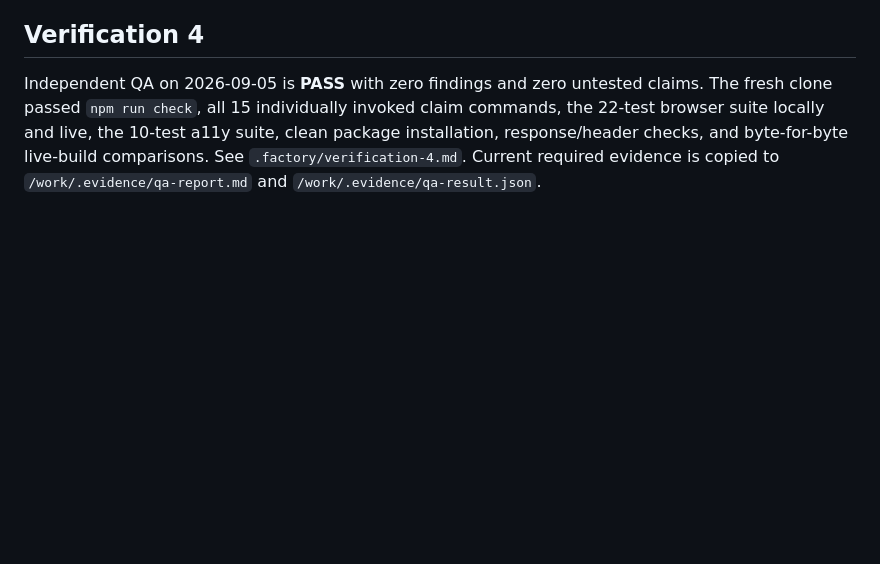
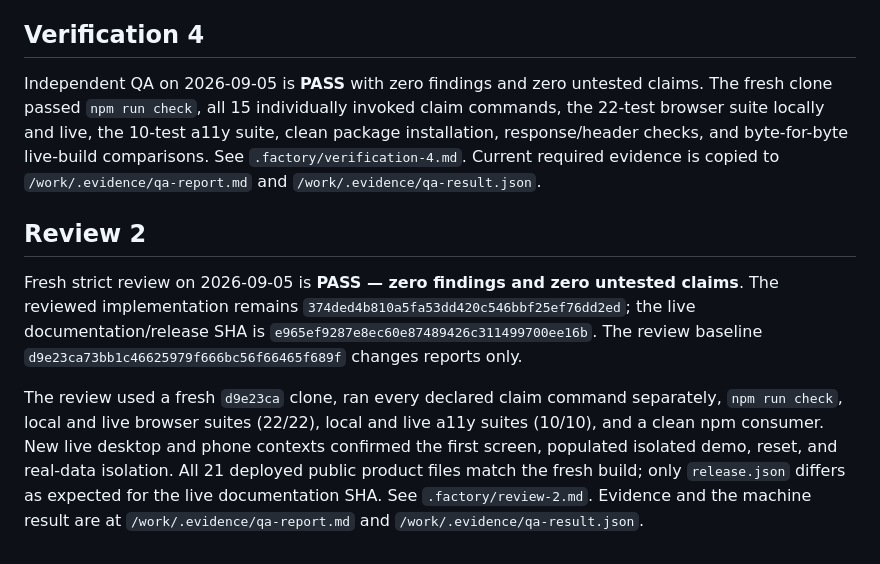
Before and after one commit to B-Divyesh/sf-sound-toy-patchcard, a Markdown page: .factory/handoff.md, the part around the change. Rendered like a GitHub page; blank space fills up the shorter version.

Commit message:
docs: record review 2 pass

```diff
--- a/.factory/handoff.md
+++ b/.factory/handoff.md
@@ -126,3 +126,20 @@ suite, clean package installation, response/header checks, and byte-for-byte
 live-build comparisons. See `.factory/verification-4.md`. Current required
 evidence is copied to `/work/.evidence/qa-report.md` and
 `/work/.evidence/qa-result.json`.
+
+## Review 2
+
+Fresh strict review on 2026-09-05 is **PASS — zero findings and zero untested
+claims**. The reviewed implementation remains
+`374ded4b810a5fa53dd420c546bbf25ef76dd2ed`; the live documentation/release SHA
+is `e965ef9287e8ec60e87489426c311499700ee16b`. The review baseline
+`d9e23ca73bb1c46625979f666bc56f66465f689f` changes reports only.
+
+The review used a fresh `d9e23ca` clone, ran every declared claim command
+separately, `npm run check`, local and live browser suites (22/22), local and
+live a11y suites (10/10), and a clean npm consumer. New live desktop and phone
+contexts confirmed the first screen, populated isolated demo, reset, and
+real-data isolation. All 21 deployed public product files match the fresh
+build; only `release.json` differs as expected for the live documentation SHA.
+See `.factory/review-2.md`. Evidence and the machine result are at
+`/work/.evidence/qa-report.md` and `/work/.evidence/qa-result.json`.
```
Also changed, not shown: .factory/review-2.md (added, +136 -0 lines).
